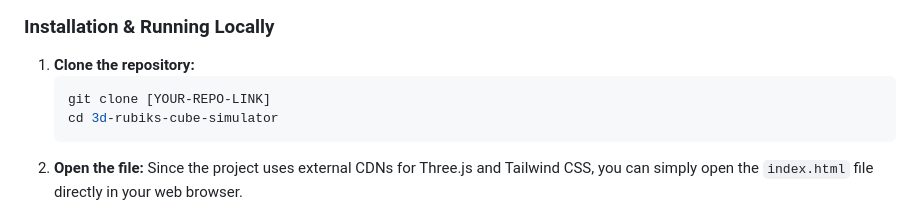
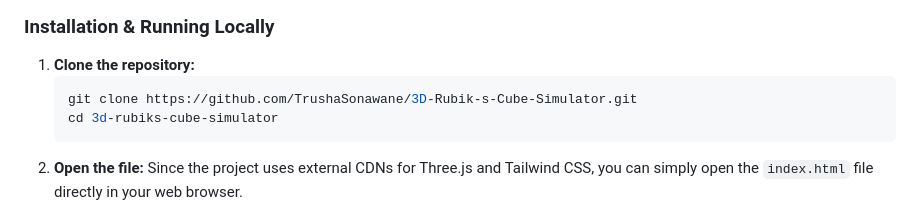
Before and after one commit to TrushaSonawane/3D-Rubik-s-Cube-Simulator, a Markdown page: README.md, the part around the change. Drawn GitHub-style.

````diff
--- a/README.md
+++ b/README.md
@@ -42,7 +42,7 @@ You only need a modern web browser to run the simulator.
 
 1. **Clone the repository:**
     ```bash
-    git clone [YOUR-REPO-LINK]
+    git clone https://github.com/TrushaSonawane/3D-Rubik-s-Cube-Simulator.git
     cd 3d-rubiks-cube-simulator
     ```
 2. **Open the file:**
````
